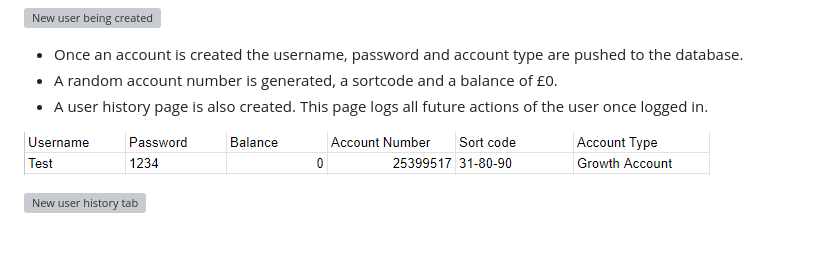
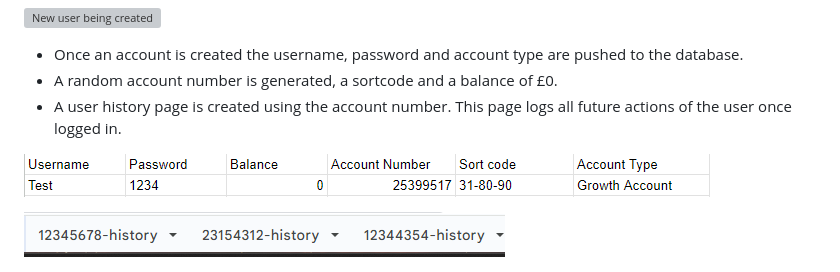
Before and after one commit to SemMTM/bank_of_sem, a Markdown page: README.md, the part around the change. Drawn GitHub-style; pictures changed too: assets/readme images/Screenshot_43.png (added); blank space fills up the shorter version; grey boxes are pictures that could not be loaded.

Commit message:
docs: replace user history tab image in features

```diff
--- a/README.md
+++ b/README.md
@@ -137,11 +137,11 @@ Every user input will be validated for the correct type of data and the user wil
 
 - Once an account is created the username, password and account type are pushed to the database.
 - A random account number is generated, a sortcode and a balance of £0.
-- A user history page is also created. This page logs all future actions of the user once logged in.
+- A user history page is created using the account number. This page logs all future actions of the user once logged in.
 
 ![New user in datavase](<assets/readme images/Screenshot_8.png>)
 
-![New user history tab](<assets/readme images/Screenshot_9.png>)
+![New user history tab](<assets/readme images/Screenshot_43.png>)
 
 ![New user history](<assets/readme images/Screenshot_10.png>)
 
```
